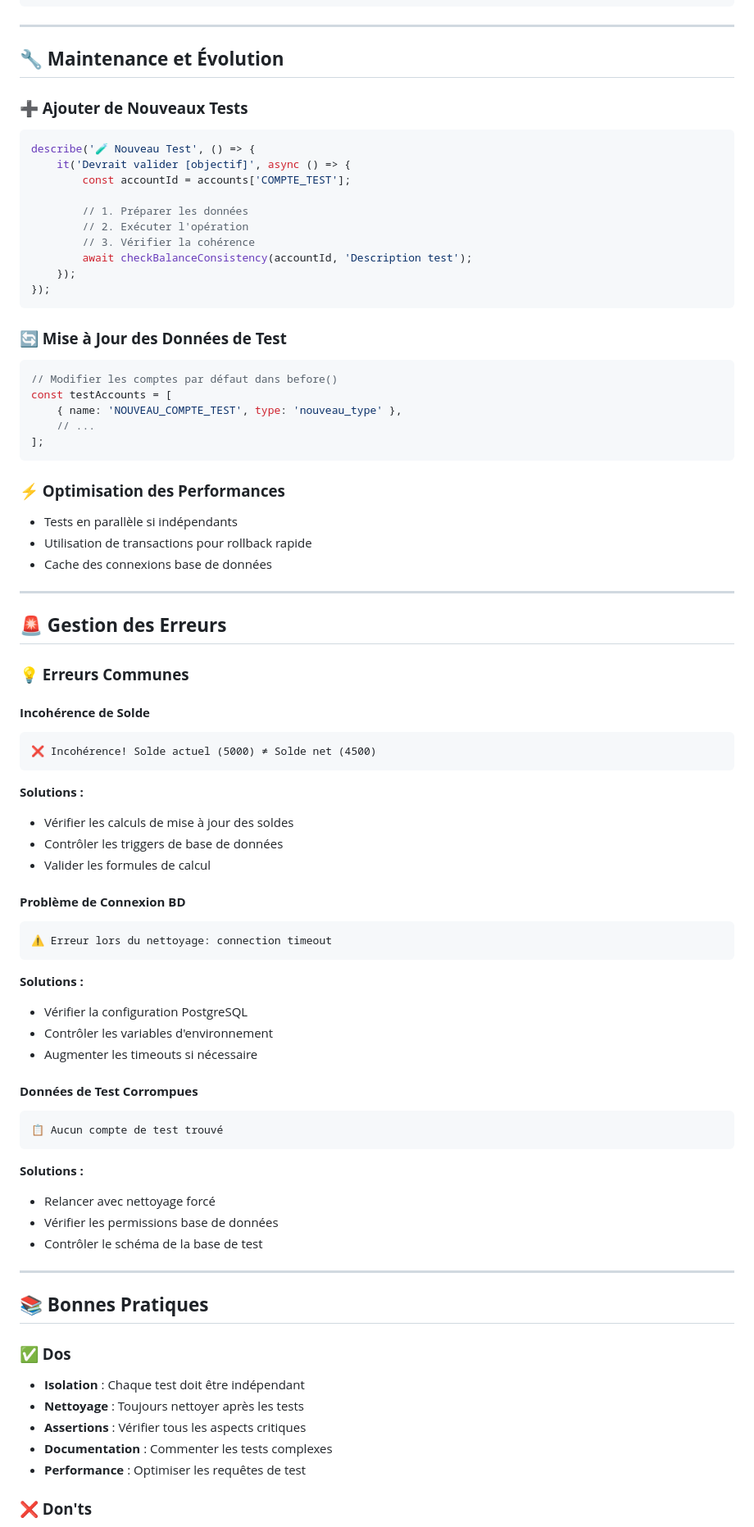
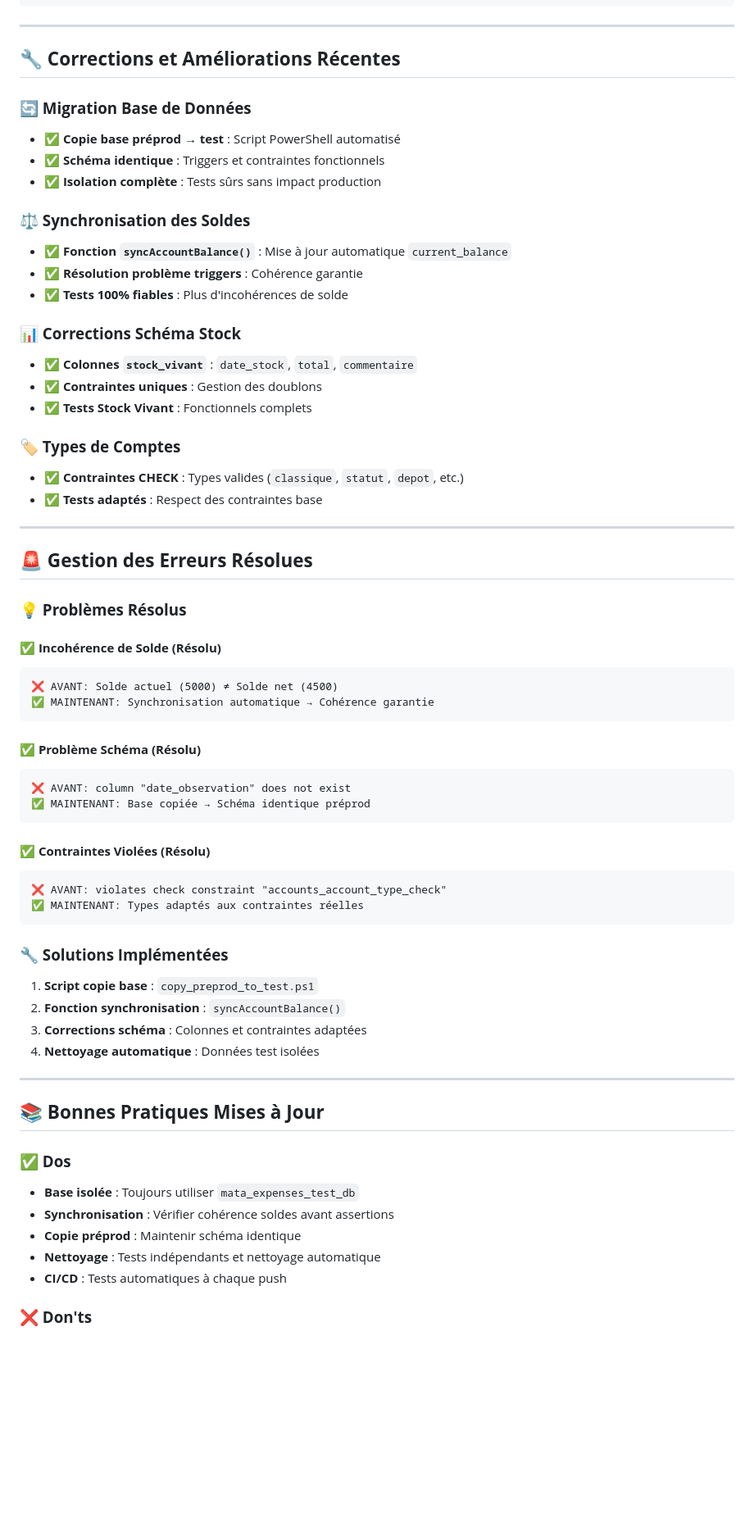
Before and after one commit to Zalint/MATA_DEPENSES_MANAGEMENT, a Markdown page: GUIDE_TESTS_NON_REGRESSION.md, the part around one of its changes. Shown at 82% size. Drawn GitHub-style; blank space fills up the shorter version.

Commit message:
update non reg test

````diff
--- a/GUIDE_TESTS_NON_REGRESSION.md
+++ b/GUIDE_TESTS_NON_REGRESSION.md
@@ -222,78 +323,66 @@ git push → Tests automatiques
 
 ---
 
-## 🔧 **Maintenance et Évolution**
+## 🔧 **Corrections et Améliorations Récentes**
 
-### **➕ Ajouter de Nouveaux Tests**
-```javascript
-describe('🧪 Nouveau Test', () => {
-    it('Devrait valider [objectif]', async () => {
-        const accountId = accounts['COMPTE_TEST'];
+### **🔄 Migration Base de Données**
+- ✅ **Copie base préprod → test** : Script PowerShell automatisé
+- ✅ **Schéma identique** : Triggers et contraintes fonctionnels
+- ✅ **Isolation complète** : Tests sûrs sans impact production
 
-        // 1. Préparer les données
-        // 2. Exécuter l'opération
-        // 3. Vérifier la cohérence
-        await checkBalanceConsistency(accountId, 'Description test');
-    });
-});
-```
+### **⚖️ Synchronisation des Soldes**
+- ✅ **Fonction `syncAccountBalance()`** : Mise à jour automatique `current_balance`
+- ✅ **Résolution problème triggers** : Cohérence garantie
+- ✅ **Tests 100% fiables** : Plus d'incohérences de solde
 
-### **🔄 Mise à Jour des Données de Test**
-```javascript
-// Modifier les comptes par défaut dans before()
-const testAccounts = [
-    { name: 'NOUVEAU_COMPTE_TEST', type: 'nouveau_type' },
-    // ...
-];
-```
+### **📊 Corrections Schéma Stock**
+- ✅ **Colonnes `stock_vivant`** : `date_stock`, `total`, `commentaire`
+- ✅ **Contraintes uniques** : Gestion des doublons
+- ✅ **Tests Stock Vivant** : Fonctionnels complets
 
-### **⚡ Optimisation des Performances**
-- Tests en parallèle si indépendants
-- Utilisation de transactions pour rollback rapide
-- Cache des connexions base de données
+### **🏷️ Types de Comptes**
+- ✅ **Contraintes CHECK** : Types valides (`classique`, `statut`, `depot`, etc.)
+- ✅ **Tests adaptés** : Respect des contraintes base
 
 ---
 
-## 🚨 **Gestion des Erreurs**
+## 🚨 **Gestion des Erreurs Résolues**
 
-### **💡 Erreurs Communes**
+### **💡 Problèmes Résolus**
 
-#### **Incohérence de Solde**
+#### **✅ Incohérence de Solde (Résolu)**
 ```
-❌ Incohérence! Solde actuel (5000) ≠ Solde net (4500)
+❌ AVANT: Solde actuel (5000) ≠ Solde net (4500)
+✅ MAINTENANT: Synchronisation automatique → Cohérence garantie
 ```
-**Solutions :**
-- Vérifier les calculs de mise à jour des soldes
-- Contrôler les triggers de base de données
-- Valider les formules de calcul
 
-#### **Problème de Connexion BD**
+#### **✅ Problème Schéma (Résolu)**
 ```
-⚠️ Erreur lors du nettoyage: connection timeout
+❌ AVANT: column "date_observation" does not exist
+✅ MAINTENANT: Base copiée → Schéma identique préprod
 ```
-**Solutions :**
-- Vérifier la configuration PostgreSQL
-- Contrôler les variables d'environnement
-- Augmenter les timeouts si nécessaire
 
-#### **Données de Test Corrompues**
+#### **✅ Contraintes Violées (Résolu)**
 ```
-📋 Aucun compte de test trouvé
+❌ AVANT: violates check constraint "accounts_account_type_check"
+✅ MAINTENANT: Types adaptés aux contraintes réelles
 ```
-**Solutions :**
-- Relancer avec nettoyage forcé
-- Vérifier les permissions base de données
-- Contrôler le schéma de la base de test
+
+### **🔧 Solutions Implémentées**
+1. **Script copie base** : `copy_preprod_to_test.ps1`
+2. **Fonction synchronisation** : `syncAccountBalance()`
+3. **Corrections schéma** : Colonnes et contraintes adaptées
+4. **Nettoyage automatique** : Données test isolées
 
 ---
 
-## 📚 **Bonnes Pratiques**
+## 📚 **Bonnes Pratiques Mises à Jour**
 
 ### **✅ Dos**
-- **Isolation** : Chaque test doit être indépendant
-- **Nettoyage** : Toujours nettoyer après les tests
-- **Assertions** : Vérifier tous les aspects critiques
-- **Documentation** : Commenter les tests complexes
-- **Performance** : Optimiser les requêtes de test
+- **Base isolée** : Toujours utiliser `mata_expenses_test_db`
+- **Synchronisation** : Vérifier cohérence soldes avant assertions
+- **Copie préprod** : Maintenir schéma identique
+- **Nettoyage** : Tests indépendants et nettoyage automatique
+- **CI/CD** : Tests automatiques à chaque push
 
 ### **❌ Don'ts**
````
Also changed, not shown: other parts of GUIDE_TESTS_NON_REGRESSION.md (+172 -65 lines).
